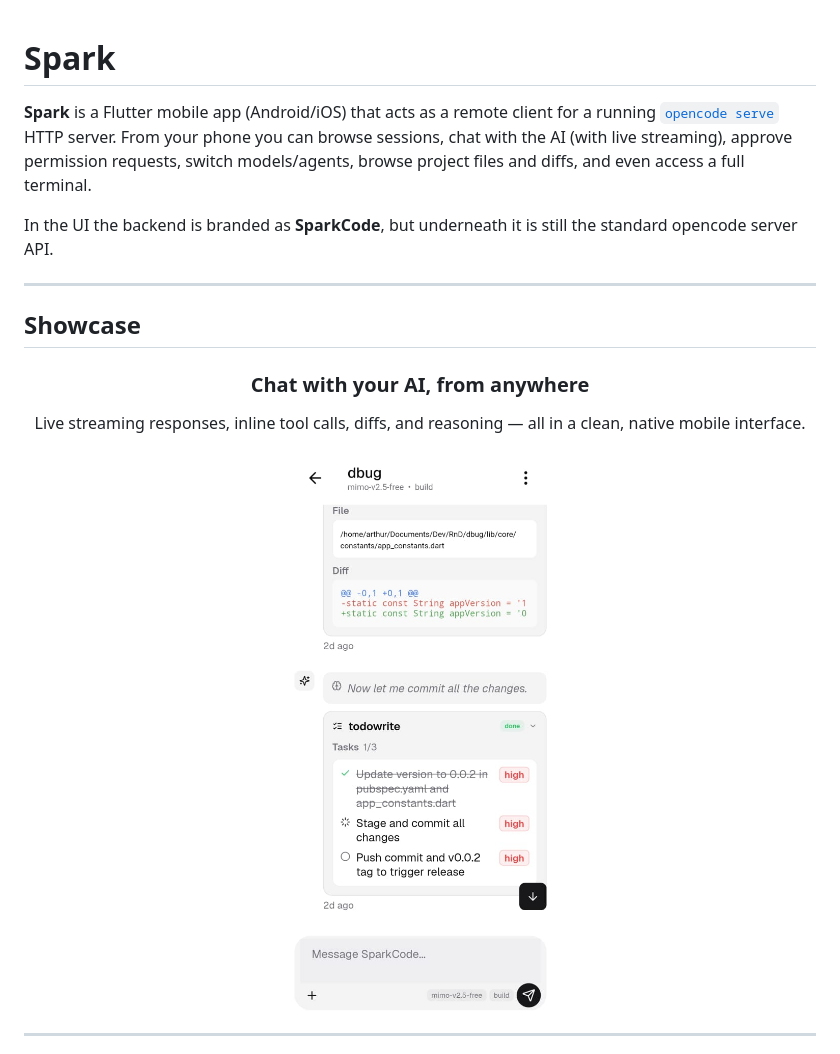
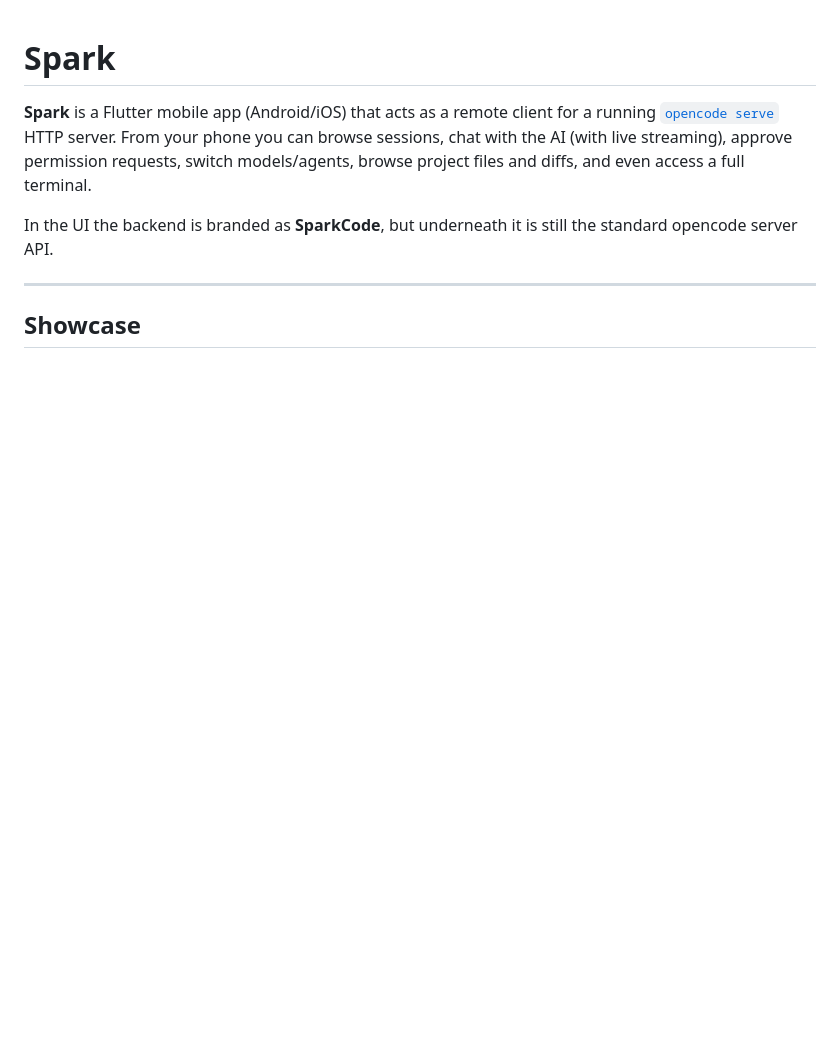
Before and after one commit to arthurkay/spark, a Markdown page: README.md, the part around one of its changes. Drawn GitHub-style; blank space fills up the shorter version.

```diff
--- a/README.md
+++ b/README.md
@@ -13,18 +13,3 @@ standard opencode server API.
 
 ## Showcase
 
-<div align="center">
-
-### Chat with your AI, from anywhere
-
-Live streaming responses, inline tool calls, diffs, and reasoning — all in a clean,
-native mobile interface.
-
-![Chat](screenshots/chat.jpeg)
-
-</div>
-
----
-
-<div align="center">
-
```
Also changed, not shown: other parts of README.md (+21 -23 lines).
